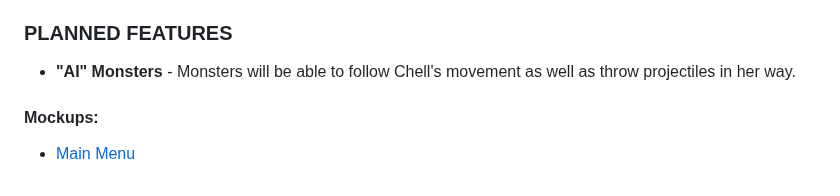
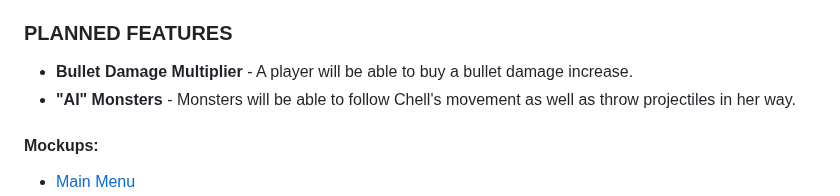
Before and after one commit to AntonioAbilio/ShellShift-LDTS, a Markdown page: docs/README.md, the part around the change. GitHub-like rendering.

Commit message:
added bullet damage multiplier to planned feature

```diff
--- a/docs/README.md
+++ b/docs/README.md
@@ -38,6 +38,7 @@ This project is developed by *António Santos* (*up202205469@up.pt*), *Vanessa Q
 
 ### PLANNED FEATURES
 
+- **Bullet Damage Multiplier** - A player will be able to buy a bullet damage increase.
 - **"AI" Monsters** - Monsters will be able to follow Chell's movement as well as throw projectiles in her way.
 
 #### Mockups:
```
